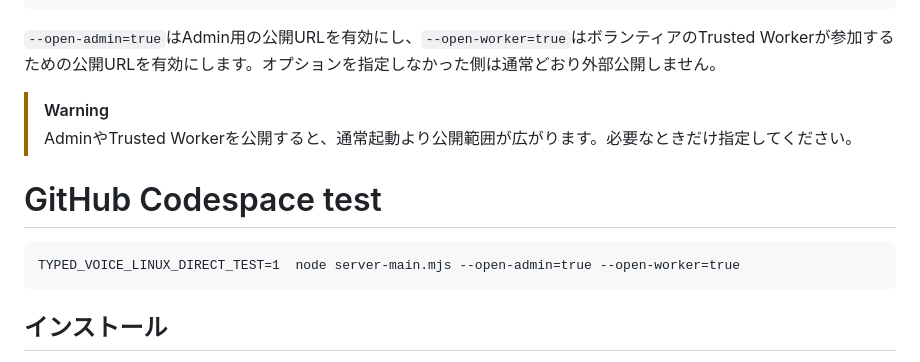
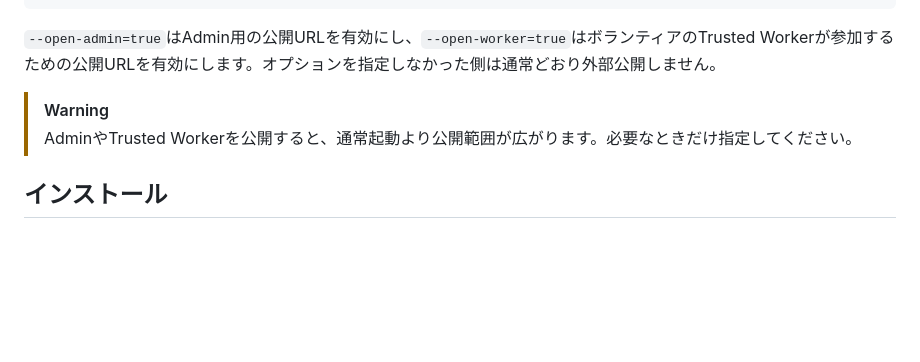
Before and after one commit to DaisukeDaisuke/typed-voice-server, a Markdown page: README.md, the part around the change. GitHub-like rendering; blank space fills up the shorter version.

Commit message:
Remove Codespace test instructions from README
Removed GitHub Codespace test section from README.

````diff
--- a/README.md
+++ b/README.md
@@ -38,10 +38,6 @@ Server.cmd --open-worker=true
 > [!WARNING]
 > AdminやTrusted Workerを公開すると、通常起動より公開範囲が広がります。必要なときだけ指定してください。
 
-# GitHub Codespace test
-```
-TYPED_VOICE_LINUX_DIRECT_TEST=1  node server-main.mjs --open-admin=true --open-worker=true
-```
 ## インストール
 [Windows向けインストール手順](INSTALL.md)
 ## 詳細仕様
````
